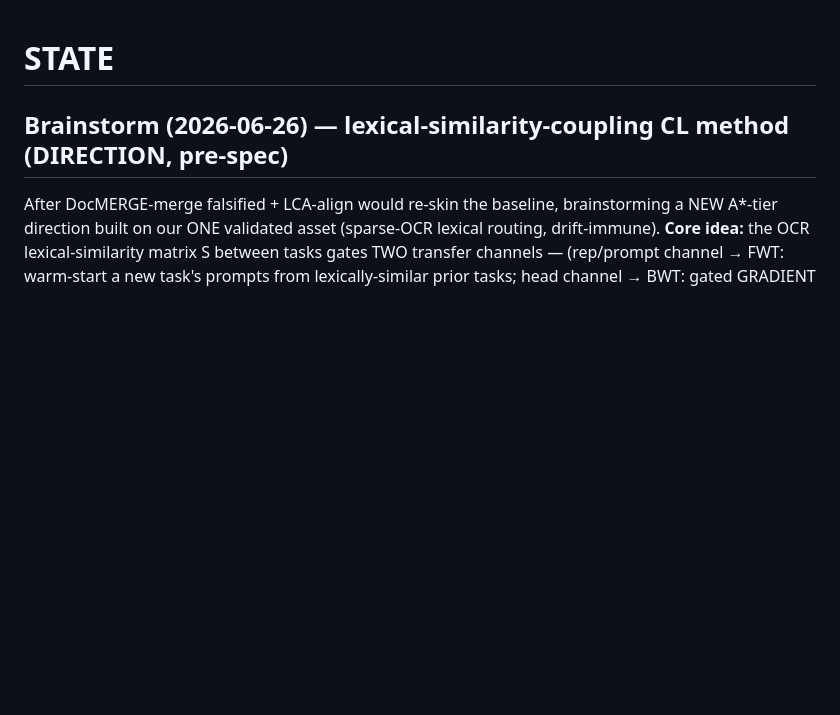
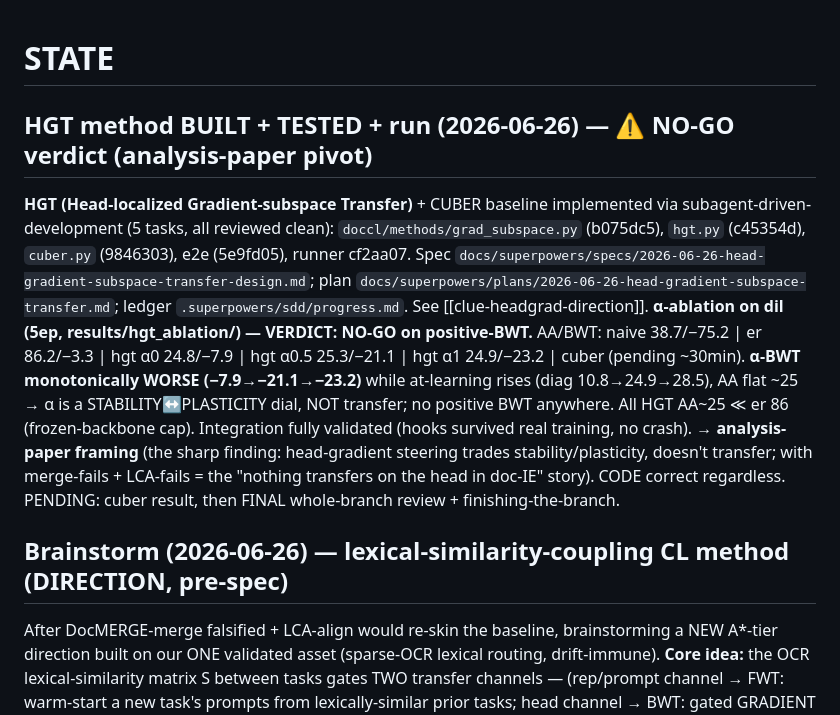
Before and after one commit to hoangthanh283/CLUE, a Markdown page: STATE.md, the part around the change. Rendered like a GitHub page; blank space fills up the shorter version.

Commit message:
docs(state): HGT alpha-ablation NO-GO — head-gradient steering is stability/plasticity dial not transfer
5/6 done (cuber pending). alpha-BWT monotonically worse (-7.9->-21.1->-23.2) as alpha rises;
at-learning rises, AA flat ~25; no positive BWT. HGT AA~25 << er 86 (frozen-backbone cap).
Hooks validated under real training. -> analysis-paper framing (real finding: with merge-fails
+ LCA-fails completes 'nothing transfers on the head in doc-IE'). Code correct/tested.

```diff
--- a/STATE.md
+++ b/STATE.md
@@ -1,4 +1,21 @@
 # STATE
+
+## HGT method BUILT + TESTED + run (2026-06-26) — ⚠️ NO-GO verdict (analysis-paper pivot)
+**HGT (Head-localized Gradient-subspace Transfer)** + CUBER baseline implemented via
+subagent-driven-development (5 tasks, all reviewed clean): `doccl/methods/grad_subspace.py`
+(b075dc5), `hgt.py` (c45354d), `cuber.py` (9846303), e2e (5e9fd05), runner cf2aa07. Spec
+`docs/superpowers/specs/2026-06-26-head-gradient-subspace-transfer-design.md`; plan
+`docs/superpowers/plans/2026-06-26-head-gradient-subspace-transfer.md`; ledger
+`.superpowers/sdd/progress.md`. See [[clue-headgrad-direction]].
+**α-ablation on dil (5ep, results/hgt_ablation/) — VERDICT: NO-GO on positive-BWT.**
+AA/BWT: naive 38.7/−75.2 | er 86.2/−3.3 | hgt α0 24.8/−7.9 | hgt α0.5 25.3/−21.1 | hgt α1
+24.9/−23.2 | cuber (pending ~30min). **α-BWT monotonically WORSE (−7.9→−21.1→−23.2)** while
+at-learning rises (diag 10.8→24.9→28.5), AA flat ~25 → α is a STABILITY↔PLASTICITY dial, NOT
+transfer; no positive BWT anywhere. All HGT AA~25 ≪ er 86 (frozen-backbone cap). Integration
+fully validated (hooks survived real training, no crash). **→ analysis-paper framing** (the
+sharp finding: head-gradient steering trades stability/plasticity, doesn't transfer; with
+merge-fails + LCA-fails = the "nothing transfers on the head in doc-IE" story). CODE correct
+regardless. PENDING: cuber result, then FINAL whole-branch review + finishing-the-branch.
 
 ## Brainstorm (2026-06-26) — lexical-similarity-coupling CL method (DIRECTION, pre-spec)
 After DocMERGE-merge falsified + LCA-align would re-skin the baseline, brainstorming a NEW
```
